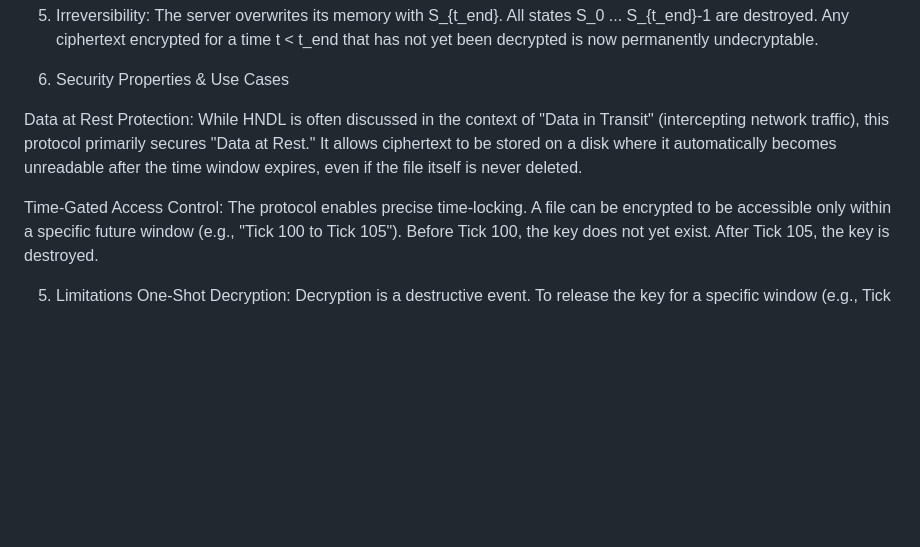
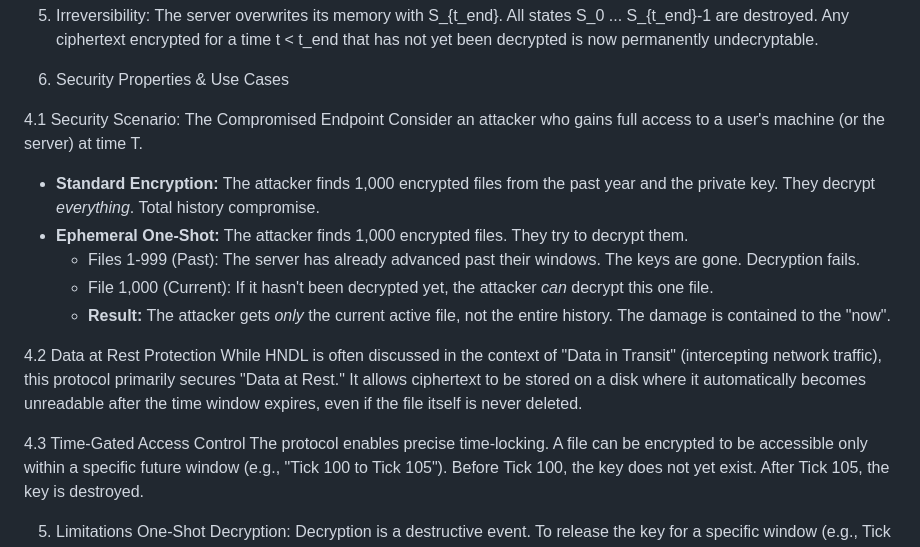
Before and after one commit to zbovaird/quantum-cryptography-intransit, a Markdown page: technical_writeup.md, the part around the change. Drawn GitHub-style; blank space fills up the shorter version.

Commit message:
Add compromised endpoint scenario to technical writeup

```diff
--- a/technical_writeup.md
+++ b/technical_writeup.md
@@ -35,9 +35,18 @@ S_current -> ... -> S_{t_end}
 
 4. Security Properties & Use Cases
 
-Data at Rest Protection: While HNDL is often discussed in the context of "Data in Transit" (intercepting network traffic), this protocol primarily secures "Data at Rest." It allows ciphertext to be stored on a disk where it automatically becomes unreadable after the time window expires, even if the file itself is never deleted.
+4.1 Security Scenario: The Compromised Endpoint
+Consider an attacker who gains full access to a user's machine (or the server) at time T.
+*   **Standard Encryption:** The attacker finds 1,000 encrypted files from the past year and the private key. They decrypt *everything*. Total history compromise.
+*   **Ephemeral One-Shot:** The attacker finds 1,000 encrypted files. They try to decrypt them.
+    *   Files 1-999 (Past): The server has already advanced past their windows. The keys are gone. Decryption fails.
+    *   File 1,000 (Current): If it hasn't been decrypted yet, the attacker *can* decrypt this one file.
+    *   **Result:** The attacker gets *only* the current active file, not the entire history. The damage is contained to the "now".
 
-Time-Gated Access Control:
+4.2 Data at Rest Protection
+While HNDL is often discussed in the context of "Data in Transit" (intercepting network traffic), this protocol primarily secures "Data at Rest." It allows ciphertext to be stored on a disk where it automatically becomes unreadable after the time window expires, even if the file itself is never deleted.
+
+4.3 Time-Gated Access Control
 The protocol enables precise time-locking. A file can be encrypted to be accessible only within a specific future window (e.g., "Tick 100 to Tick 105"). Before Tick 100, the key does not yet exist. After Tick 105, the key is destroyed.
 
 5. Limitations
```
